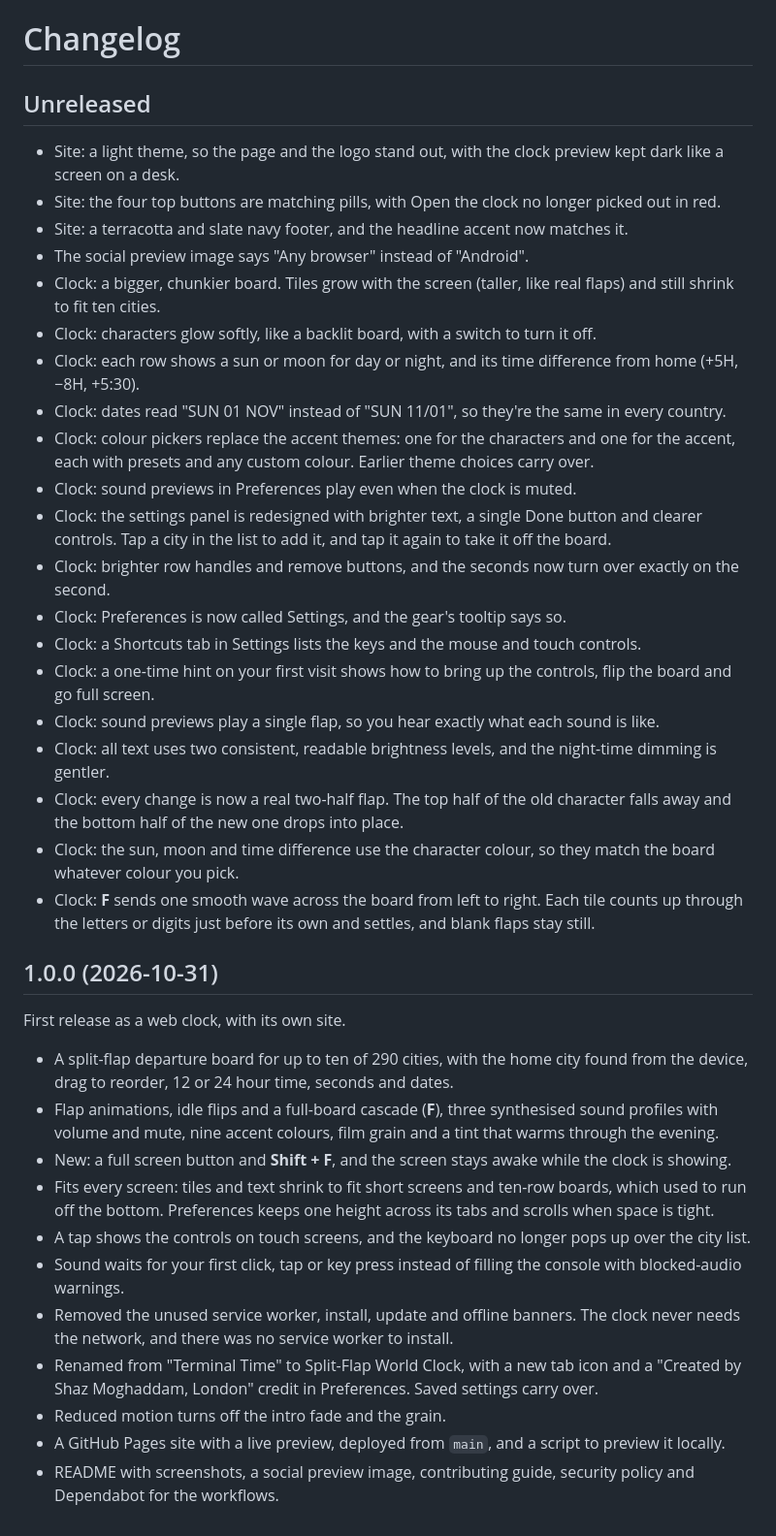
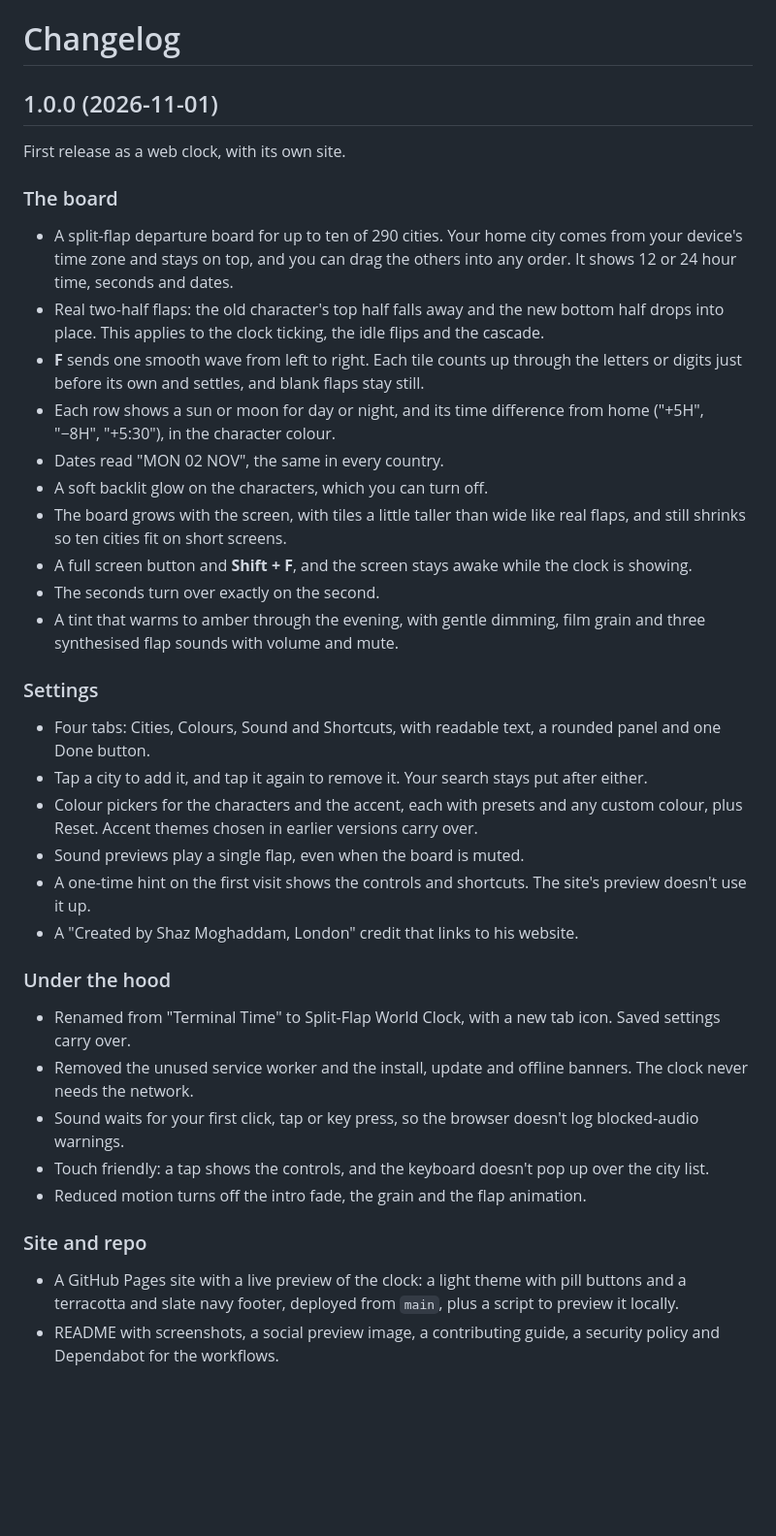
Before and after one commit to ShazMoghaddam/split-flap-world-clock, a Markdown page: CHANGELOG.md, the part around the change. Shown at 97% size. GitHub-like rendering; blank space fills up the shorter version.

```diff
--- a/CHANGELOG.md
+++ b/CHANGELOG.md
@@ -1,40 +1,36 @@
 # Changelog
 
-## Unreleased
-
-- Site: a light theme, so the page and the logo stand out, with the clock preview kept dark like a screen on a desk.
-- Site: the four top buttons are matching pills, with Open the clock no longer picked out in red.
-- Site: a terracotta and slate navy footer, and the headline accent now matches it.
-- The social preview image says "Any browser" instead of "Android".
-- Clock: a bigger, chunkier board. Tiles grow with the screen (taller, like real flaps) and still shrink to fit ten cities.
-- Clock: characters glow softly, like a backlit board, with a switch to turn it off.
-- Clock: each row shows a sun or moon for day or night, and its time difference from home (+5H, −8H, +5:30).
-- Clock: dates read "SUN 01 NOV" instead of "SUN 11/01", so they're the same in every country.
-- Clock: colour pickers replace the accent themes: one for the characters and one for the accent, each with presets and any custom colour. Earlier theme choices carry over.
-- Clock: sound previews in Preferences play even when the clock is muted.
-- Clock: the settings panel is redesigned with brighter text, a single Done button and clearer controls. Tap a city in the list to add it, and tap it again to take it off the board.
-- Clock: brighter row handles and remove buttons, and the seconds now turn over exactly on the second.
-- Clock: Preferences is now called Settings, and the gear's tooltip says so.
-- Clock: a Shortcuts tab in Settings lists the keys and the mouse and touch controls.
-- Clock: a one-time hint on your first visit shows how to bring up the controls, flip the board and go full screen.
-- Clock: sound previews play a single flap, so you hear exactly what each sound is like.
-- Clock: all text uses two consistent, readable brightness levels, and the night-time dimming is gentler.
-- Clock: every change is now a real two-half flap. The top half of the old character falls away and the bottom half of the new one drops into place.
-- Clock: the sun, moon and time difference use the character colour, so they match the board whatever colour you pick.
-- Clock: **F** sends one smooth wave across the board from left to right. Each tile counts up through the letters or digits just before its own and settles, and blank flaps stay still.
-
-## 1.0.0 (2026-10-31)
+## 1.0.0 (2026-11-01)
 
 First release as a web clock, with its own site.
 
-- A split-flap departure board for up to ten of 290 cities, with the home city found from the device, drag to reorder, 12 or 24 hour time, seconds and dates.
-- Flap animations, idle flips and a full-board cascade (**F**), three synthesised sound profiles with volume and mute, nine accent colours, film grain and a tint that warms through the evening.
-- New: a full screen button and **Shift + F**, and the screen stays awake while the clock is showing.
-- Fits every screen: tiles and text shrink to fit short screens and ten-row boards, which used to run off the bottom. Preferences keeps one height across its tabs and scrolls when space is tight.
-- A tap shows the controls on touch screens, and the keyboard no longer pops up over the city list.
-- Sound waits for your first click, tap or key press instead of filling the console with blocked-audio warnings.
-- Removed the unused service worker, install, update and offline banners. The clock never needs the network, and there was no service worker to install.
-- Renamed from "Terminal Time" to Split-Flap World Clock, with a new tab icon and a "Created by Shaz Moghaddam, London" credit in Preferences. Saved settings carry over.
-- Reduced motion turns off the intro fade and the grain.
-- A GitHub Pages site with a live preview, deployed from `main`, and a script to preview it locally.
-- README with screenshots, a social preview image, contributing guide, security policy and Dependabot for the workflows.
+### The board
+- A split-flap departure board for up to ten of 290 cities. Your home city comes from your device's time zone and stays on top, and you can drag the others into any order. It shows 12 or 24 hour time, seconds and dates.
+- Real two-half flaps: the old character's top half falls away and the new bottom half drops into place. This applies to the clock ticking, the idle flips and the cascade.
+- **F** sends one smooth wave from left to right. Each tile counts up through the letters or digits just before its own and settles, and blank flaps stay still.
+- Each row shows a sun or moon for day or night, and its time difference from home ("+5H", "−8H", "+5:30"), in the character colour.
+- Dates read "MON 02 NOV", the same in every country.
+- A soft backlit glow on the characters, which you can turn off.
+- The board grows with the screen, with tiles a little taller than wide like real flaps, and still shrinks so ten cities fit on short screens.
+- A full screen button and **Shift + F**, and the screen stays awake while the clock is showing.
+- The seconds turn over exactly on the second.
+- A tint that warms to amber through the evening, with gentle dimming, film grain and three synthesised flap sounds with volume and mute.
+
+### Settings
+- Four tabs: Cities, Colours, Sound and Shortcuts, with readable text, a rounded panel and one Done button.
+- Tap a city to add it, and tap it again to remove it. Your search stays put after either.
+- Colour pickers for the characters and the accent, each with presets and any custom colour, plus Reset. Accent themes chosen in earlier versions carry over.
+- Sound previews play a single flap, even when the board is muted.
+- A one-time hint on the first visit shows the controls and shortcuts. The site's preview doesn't use it up.
+- A "Created by Shaz Moghaddam, London" credit that links to his website.
+
+### Under the hood
+- Renamed from "Terminal Time" to Split-Flap World Clock, with a new tab icon. Saved settings carry over.
+- Removed the unused service worker and the install, update and offline banners. The clock never needs the network.
+- Sound waits for your first click, tap or key press, so the browser doesn't log blocked-audio warnings.
+- Touch friendly: a tap shows the controls, and the keyboard doesn't pop up over the city list.
+- Reduced motion turns off the intro fade, the grain and the flap animation.
+
+### Site and repo
+- A GitHub Pages site with a live preview of the clock: a light theme with pill buttons and a terracotta and slate navy footer, deployed from `main`, plus a script to preview it locally.
+- README with screenshots, a social preview image, a contributing guide, a security policy and Dependabot for the workflows.
```
Also changed, not shown: CONTRIBUTING.md (+3 -3 lines), README.md (+24 -15 lines), docs/board.png, docs/preferences.png (deleted), docs/settings.png (added), docs/social-preview.png, 3 other files.
